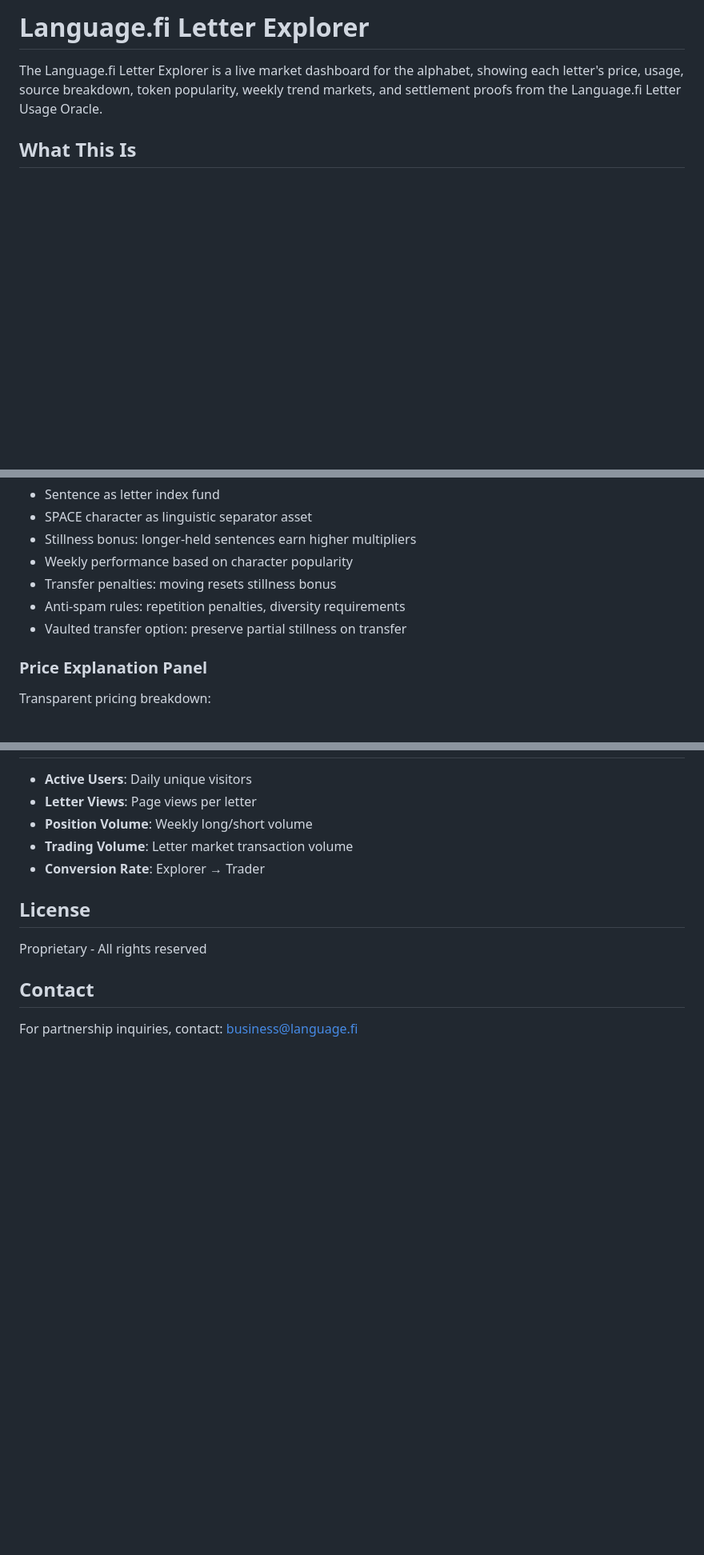
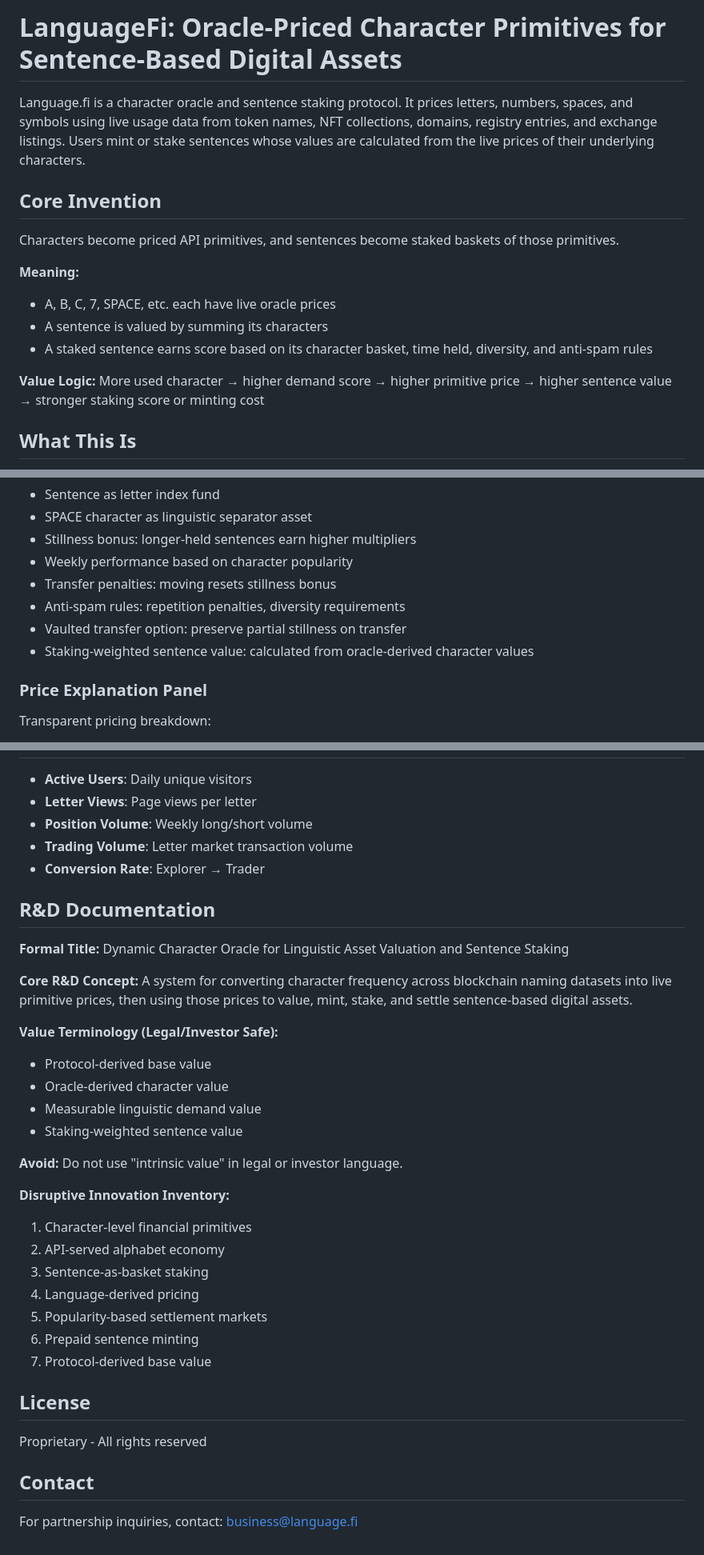
Before and after one commit to overandor/language.fi, a Markdown page: README.md, 3 parts joined by grey strips. Shown at 80% size. Rendered like a GitHub page; blank space fills up the shorter version.

Commit message:
Update README with refined protocol description and R&D documentation

```diff
--- a/README.md
+++ b/README.md
@@ -1,6 +1,18 @@
-# Language.fi Letter Explorer
+# LanguageFi: Oracle-Priced Character Primitives for Sentence-Based Digital Assets
 
-The Language.fi Letter Explorer is a live market dashboard for the alphabet, showing each letter's price, usage, source breakdown, token popularity, weekly trend markets, and settlement proofs from the Language.fi Letter Usage Oracle.
+Language.fi is a character oracle and sentence staking protocol. It prices letters, numbers, spaces, and symbols using live usage data from token names, NFT collections, domains, registry entries, and exchange listings. Users mint or stake sentences whose values are calculated from the live prices of their underlying characters.
+
+## Core Invention
+
+Characters become priced API primitives, and sentences become staked baskets of those primitives.
+
+**Meaning:**
+- A, B, C, 7, SPACE, etc. each have live oracle prices
+- A sentence is valued by summing its characters
+- A staked sentence earns score based on its character basket, time held, diversity, and anti-spam rules
+
+**Value Logic:**
+More used character → higher demand score → higher primitive price → higher sentence value → stronger staking score or minting cost
 
 ## What This Is
 
@@ -132,6 +146,7 @@ Stake whole sentences as character baskets:
 - Transfer penalties: moving resets stillness bonus
 - Anti-spam rules: repetition penalties, diversity requirements
 - Vaulted transfer option: preserve partial stillness on transfer
+- Staking-weighted sentence value: calculated from oracle-derived character values
 
 ### Price Explanation Panel
 Transparent pricing breakdown:
@@ -207,6 +222,29 @@ vercel --prod
 - **Trading Volume**: Letter market transaction volume
 - **Conversion Rate**: Explorer → Trader
 
+## R&D Documentation
+
+**Formal Title:** Dynamic Character Oracle for Linguistic Asset Valuation and Sentence Staking
+
+**Core R&D Concept:** A system for converting character frequency across blockchain naming datasets into live primitive prices, then using those prices to value, mint, stake, and settle sentence-based digital assets.
+
+**Value Terminology (Legal/Investor Safe):**
+- Protocol-derived base value
+- Oracle-derived character value
+- Measurable linguistic demand value
+- Staking-weighted sentence value
+
+**Avoid:** Do not use "intrinsic value" in legal or investor language.
+
+**Disruptive Innovation Inventory:**
+1. Character-level financial primitives
+2. API-served alphabet economy
+3. Sentence-as-basket staking
+4. Language-derived pricing
+5. Popularity-based settlement markets
+6. Prepaid sentence minting
+7. Protocol-derived base value
+
 ## License
 
 Proprietary - All rights reserved
```
Also changed, not shown: other parts of README.md (+7 -5 lines).
